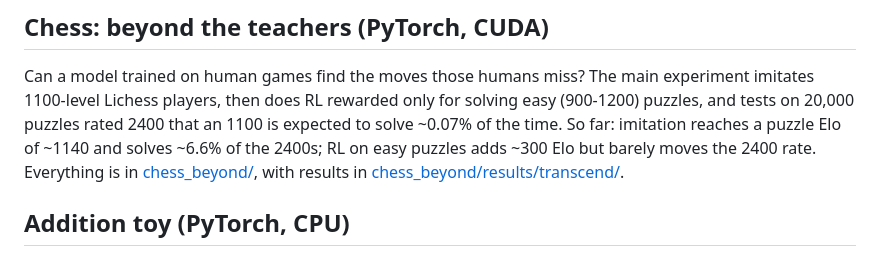
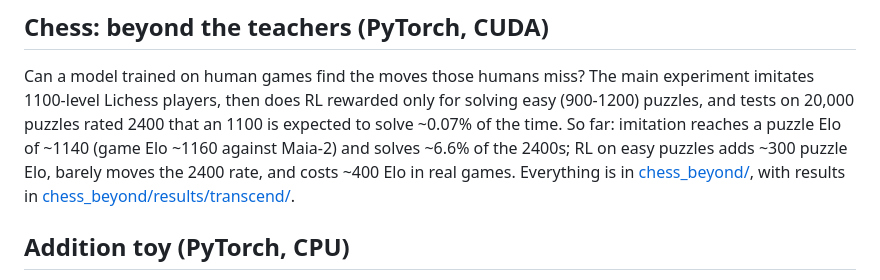
Before and after one commit to AriSpiesberger/Memorize, a Markdown page: README.md, the part around the change. GitHub-like rendering.

```diff
--- a/README.md
+++ b/README.md
@@ -103,8 +103,9 @@ Can a model trained on human games find the moves those humans miss? The main
 experiment imitates 1100-level Lichess players, then does RL rewarded only for
 solving easy (900-1200) puzzles, and tests on 20,000 puzzles rated 2400 that an
 1100 is expected to solve ~0.07% of the time. So far: imitation reaches a puzzle
-Elo of ~1140 and solves ~6.6% of the 2400s; RL on easy puzzles adds ~300 Elo but
-barely moves the 2400 rate. Everything is in [chess_beyond/](chess_beyond/), with
+Elo of ~1140 (game Elo ~1160 against Maia-2) and solves ~6.6% of the 2400s; RL on
+easy puzzles adds ~300 puzzle Elo, barely moves the 2400 rate, and costs ~400 Elo
+in real games. Everything is in [chess_beyond/](chess_beyond/), with
 results in [chess_beyond/results/transcend/](chess_beyond/results/transcend/summary.md).
 
 ## Addition toy (PyTorch, CPU)
```
Also changed, not shown: chess_beyond/README.md (+14 -6 lines).
